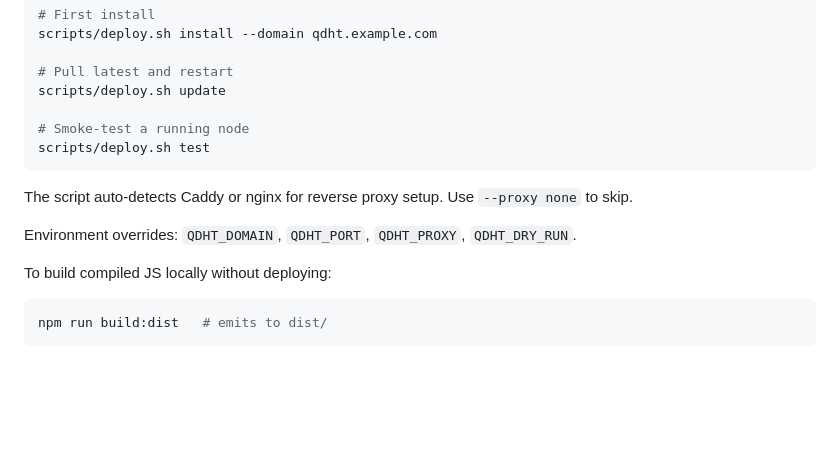
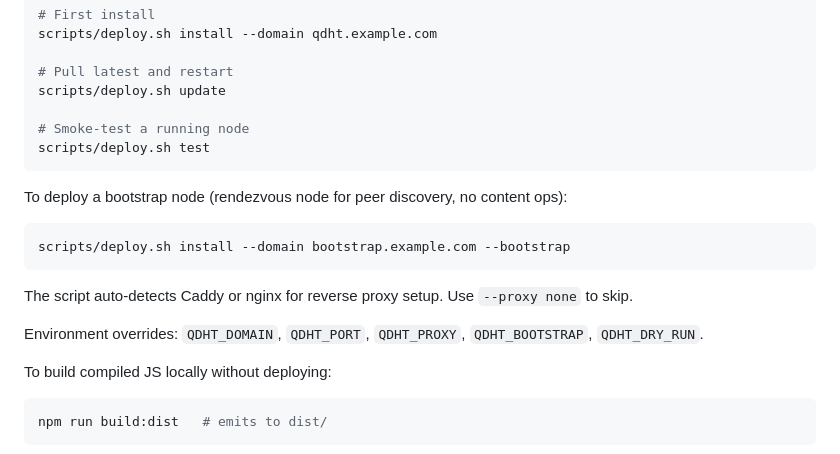
Before and after one commit to imattau/qDHT, a Markdown page: README.md, the part around the change. Drawn GitHub-style; blank space fills up the shorter version.

Commit message:
docs: add bootstrap deploy example to README
Co-Authored-By: Claude Sonnet 4.6 <noreply@anthropic.com>

````diff
--- a/README.md
+++ b/README.md
@@ -113,9 +113,15 @@ scripts/deploy.sh update
 scripts/deploy.sh test
 ```
 
+To deploy a bootstrap node (rendezvous node for peer discovery, no content ops):
+
+```bash
+scripts/deploy.sh install --domain bootstrap.example.com --bootstrap
+```
+
 The script auto-detects Caddy or nginx for reverse proxy setup. Use `--proxy none` to skip.
 
-Environment overrides: `QDHT_DOMAIN`, `QDHT_PORT`, `QDHT_PROXY`, `QDHT_DRY_RUN`.
+Environment overrides: `QDHT_DOMAIN`, `QDHT_PORT`, `QDHT_PROXY`, `QDHT_BOOTSTRAP`, `QDHT_DRY_RUN`.
 
 To build compiled JS locally without deploying:
 
````
